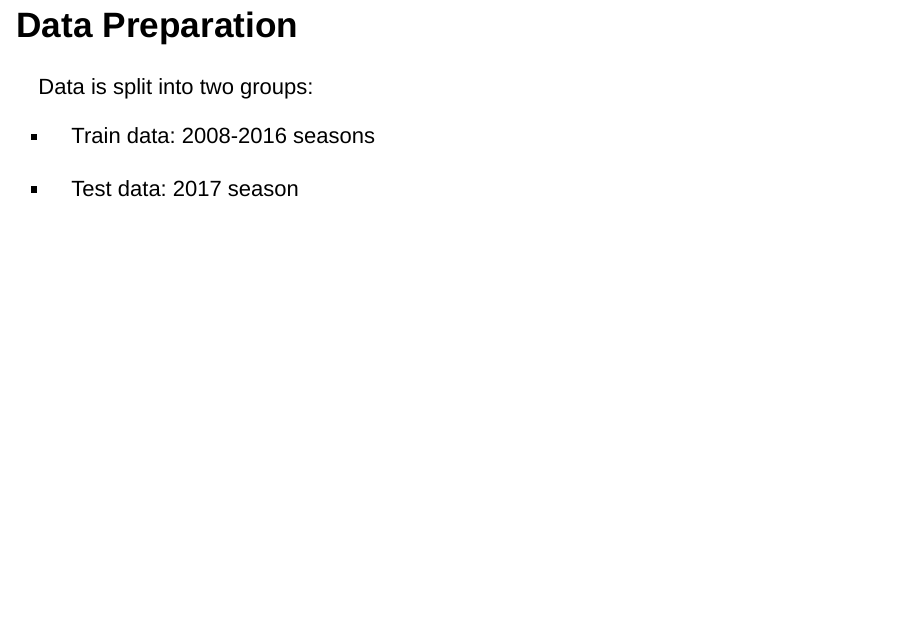
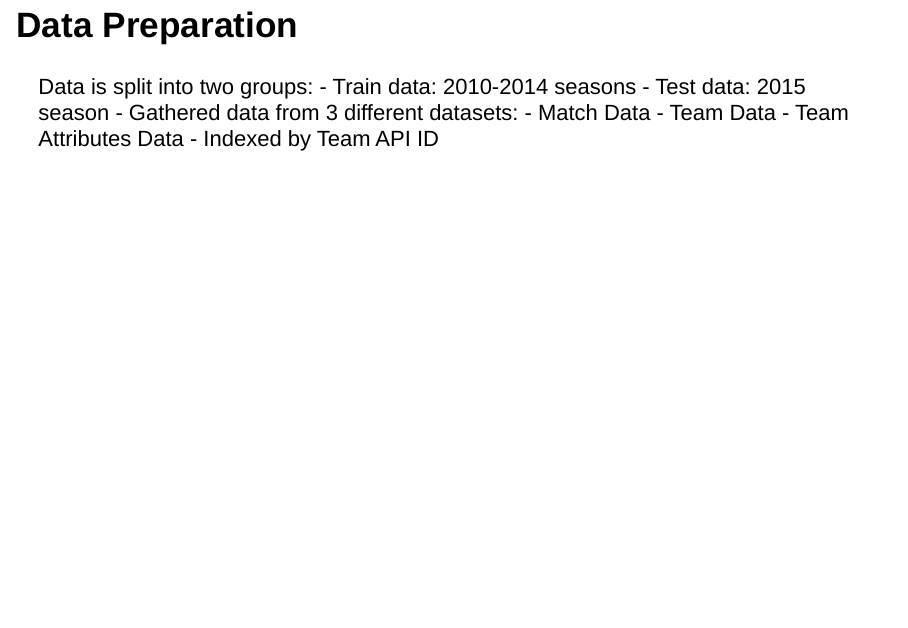
Before and after one commit to dsci445-csu/project-11, an R Markdown document (presentation.Rmd): page 6 of 16 before the commit and page 5 of 15 after it. Rendered offline with R 4.5, knitr and Pandoc, with nearby package versions; drawn as Slidy slides in place of the format the file asks for.

Commit message:
Formatting

```diff
--- a/presentation.Rmd
+++ b/presentation.Rmd
@@ -39,37 +39,30 @@ We used the European soccer database from kaggle (https://www.kaggle.com/dataset
 ## Models Used
 
 Predicting Match Outcomes - Classification:
-
   - Logistic Regression
-
     - Used basic multinomial logistic regression for a baseline model to test for linear trends
-
   - K Nearest Neighbors (KNN)
-
     - Used KNN to test for Non-Linear trends
 
 Predicting Goals Scored - Regression:
   - Polynomial Linear Regression
-
     - Used basic polynomial linear regression for a baseline model
-
       - Linear
-
       - Quadratic
-
       - Cubic
-
   - Random Forest Regression
-
     - Different Model to compare results with
 
 
 ## Data Preparation
 Data is split into two groups:
-
-- Train data: 2008-2016 seasons
-
-- Test data: 2017 season
+- Train data: 2010-2014 seasons
+- Test data: 2015 season
+- Gathered data from 3 different datasets:
+  - Match Data
+  - Team Data
+  - Team Attributes Data
+- Indexed by Team API ID
 
 
 ## Task 1: Predicting Match Outcomes
```
